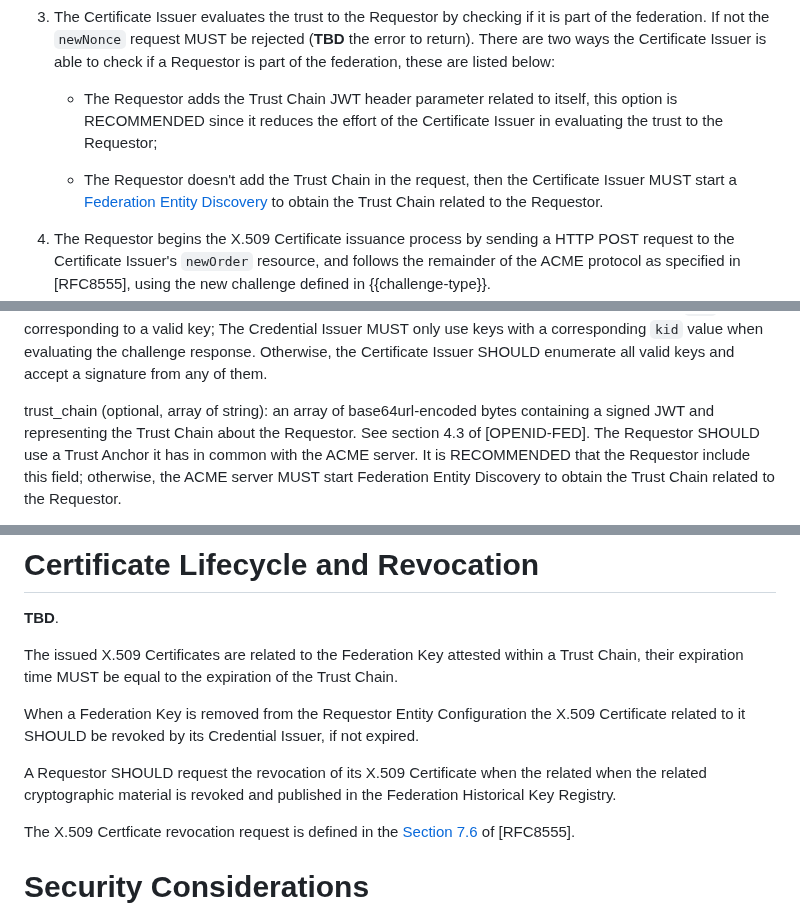
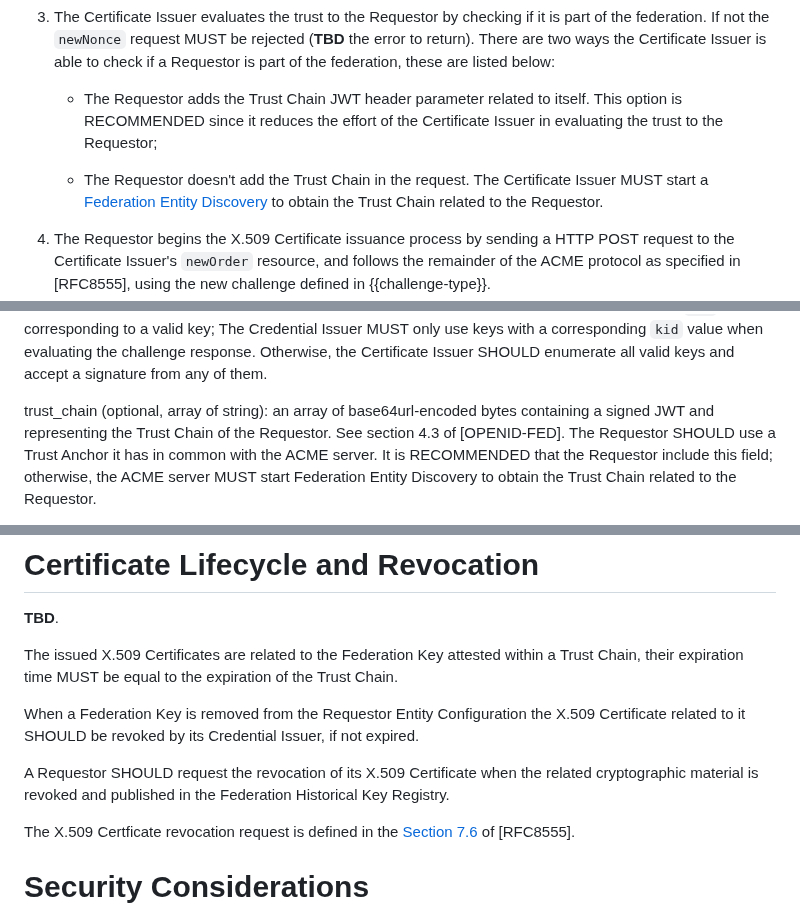
Before and after one commit to peppelinux/draft-demarco-acme-openid-federation, a Markdown page: draft-demarco-acme-openid-federation.md, 3 parts joined by grey strips. Drawn GitHub-style.

Commit message:
Apply suggestions from code review
Co-authored-by: Ameer Ghani <inahga@gmail.com>

```diff
--- a/draft-demarco-acme-openid-federation.md
+++ b/draft-demarco-acme-openid-federation.md
@@ -241,11 +241,11 @@ TBD: high level design and ascii sequence diagram.
    error to return). There are two ways the Certificate Issuer is able to check if a
    Requestor is part of the federation, these are listed below:
 
-    - The Requestor adds the Trust Chain JWT header parameter related to itself,
-      this option is RECOMMENDED since it reduces the effort of the Certificate Issuer in
+    - The Requestor adds the Trust Chain JWT header parameter related to itself.
+      This option is RECOMMENDED since it reduces the effort of the Certificate Issuer in
       evaluating the trust to the Requestor;
 
-    - The Requestor doesn't add the Trust Chain in the request, then the Certificate Issuer
+    - The Requestor doesn't add the Trust Chain in the request. The Certificate Issuer
       MUST start a [Federation Entity
       Discovery](https://openid.net/specs/openid-federation-1_0.html#section-8)
       to obtain the Trust Chain related to the Requestor.
@@ -365,7 +365,7 @@ sig (required, string):  a base64url encoding of a JWT, signing the token
     signature from any of them.
 
 trust_chain (optional, array of string):  an array of base64url-encoded bytes
-    containing a signed JWT and representing the Trust Chain about the Requestor.
+    containing a signed JWT and representing the Trust Chain of the Requestor.
     See section 4.3 of [OPENID-FED]. The Requestor SHOULD use
     a Trust Anchor it has in common with the ACME server. It is RECOMMENDED that the
     Requestor include this field; otherwise, the ACME server MUST start
@@ -494,7 +494,7 @@ the X.509 Certificate related to it
 SHOULD be revoked by its Credential Issuer, if not expired.
 
 A Requestor SHOULD request the revocation of its X.509 Certificate when the related
-when the related cryptographic material is revoked and published in the Federation Historical Key
+cryptographic material is revoked and published in the Federation Historical Key
 Registry.
 
 The X.509 Certficate revocation request is defined in the [Section
```
